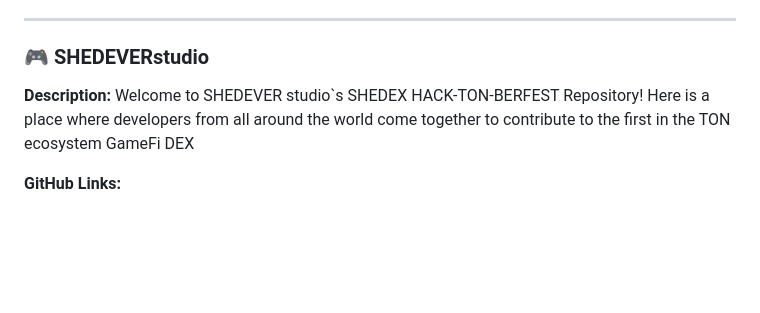
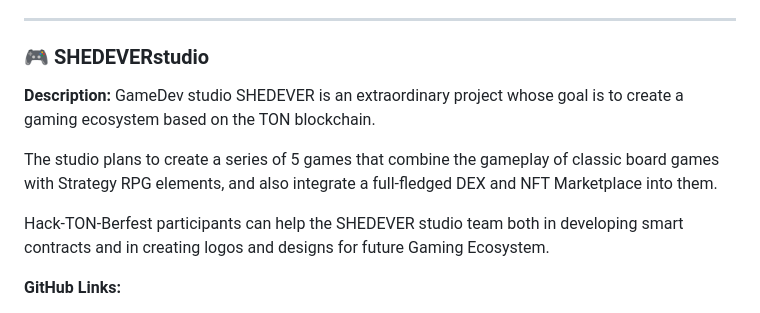
Before and after one commit to alefmanvladimir/HACK-TON-BERFEST-2023, a Markdown page: PROJECTS.md, the part around the change. GitHub-like rendering; blank space fills up the shorter version.

Commit message:
update projects info

```diff
--- a/PROJECTS.md
+++ b/PROJECTS.md
@@ -147,7 +147,11 @@ Some ideas for HACK-TON-BERFEST 2023 from easy to hard:
 
 ### 🎮 SHEDEVERstudio
 
-**Description:** Welcome to SHEDEVER studio`s SHEDEX HACK-TON-BERFEST Repository! Here is a place where developers from all around the world come together to contribute to the first in the TON ecosystem GameFi DEX
+**Description:** GameDev studio SHEDEVER is an extraordinary project whose goal is to create a gaming ecosystem based on the TON blockchain.
+
+The studio plans to create a series of 5 games that combine the gameplay of classic board games with Strategy RPG elements, and also integrate a full-fledged DEX and NFT Marketplace into them.
+
+Hack-TON-Berfest participants can help the SHEDEVER studio team both in developing smart contracts and in creating logos and designs for future Gaming Ecosystem.
 
 **GitHub Links:**
 
```
